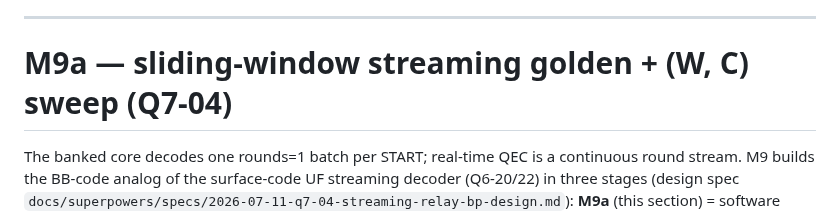
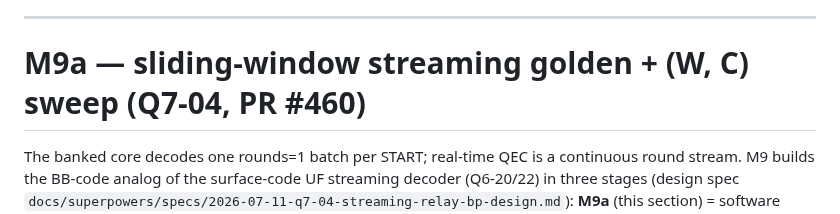
Before and after one commit to aleph-sim/aleph, a Markdown page: docs/perf/qec-q7-fixed-bp.md, the part around the change. Rendered like a GitHub page.

Commit message:
[Q7-04] docs: stamp M9a section with PR #460

```diff
--- a/docs/perf/qec-q7-fixed-bp.md
+++ b/docs/perf/qec-q7-fixed-bp.md
@@ -1235,7 +1235,7 @@ Bit-exact in values to the same golden at all three configs (Mac + EPYC co-sim,
 
 -----
 
-# M9a — sliding-window streaming golden + (W, C) sweep (Q7-04)
+# M9a — sliding-window streaming golden + (W, C) sweep (Q7-04, PR #460)
 
 The banked core decodes one rounds=1 batch per START; real-time QEC is a continuous round stream.
 M9 builds the BB-code analog of the surface-code UF streaming decoder (Q6-20/22) in three stages
```
